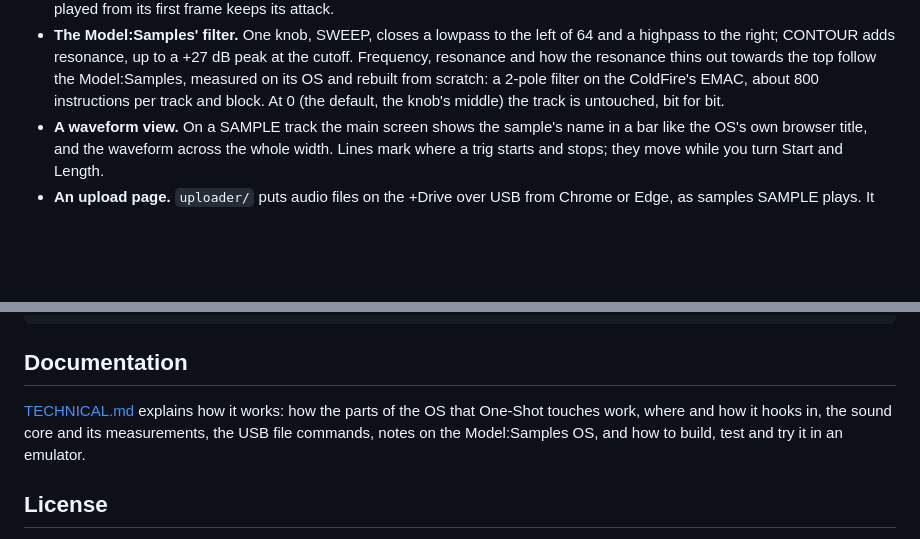
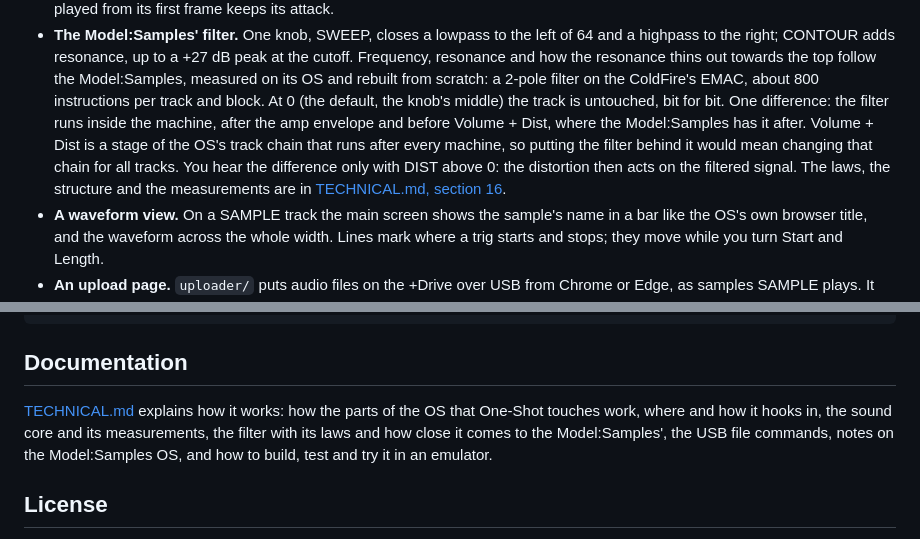
Before and after one commit to durchgemacht/cycles-one-shot, a Markdown page: README.md, 2 parts joined by grey strips. GitHub-like rendering; blank space fills up the shorter version.

Commit message:
README: the filter's place in the chain
Co-Authored-By: Claude

```diff
--- a/README.md
+++ b/README.md
@@ -31,6 +31,12 @@ from the Model:Samples: looping and reverse playback.
   and how the resonance thins out towards the top follow the Model:Samples, measured on its OS
   and rebuilt from scratch: a 2-pole filter on the ColdFire's EMAC, about 800 instructions per
   track and block. At 0 (the default, the knob's middle) the track is untouched, bit for bit.
+  One difference: the filter runs inside the machine, after the amp envelope and before
+  Volume + Dist, where the Model:Samples has it after. Volume + Dist is a stage of the OS's
+  track chain that runs after every machine, so putting the filter behind it would mean changing
+  that chain for all tracks. You hear the difference only with DIST above 0: the distortion
+  then acts on the filtered signal. The laws, the structure and the measurements are in
+  [TECHNICAL.md, section 16](TECHNICAL.md#16-the-filter).
 - **A waveform view.** On a SAMPLE track the main screen shows the sample's name in a bar like the
   OS's own browser title, and the waveform across the whole width. Lines mark where a trig starts
   and stops; they move while you turn Start and Length.
@@ -88,8 +94,9 @@ python3 -m http.server --directory uploader 8000
 ## Documentation
 
 [TECHNICAL.md](TECHNICAL.md) explains how it works: how the parts of the OS that One-Shot touches
-work, where and how it hooks in, the sound core and its measurements, the USB file commands, notes
-on the Model:Samples OS, and how to build, test and try it in an emulator.
+work, where and how it hooks in, the sound core and its measurements, the filter with its laws
+and how close it comes to the Model:Samples', the USB file commands, notes on the Model:Samples
+OS, and how to build, test and try it in an emulator.
 
 ## License
 
```
Also changed, not shown: TECHNICAL.md (+7 -3 lines).
